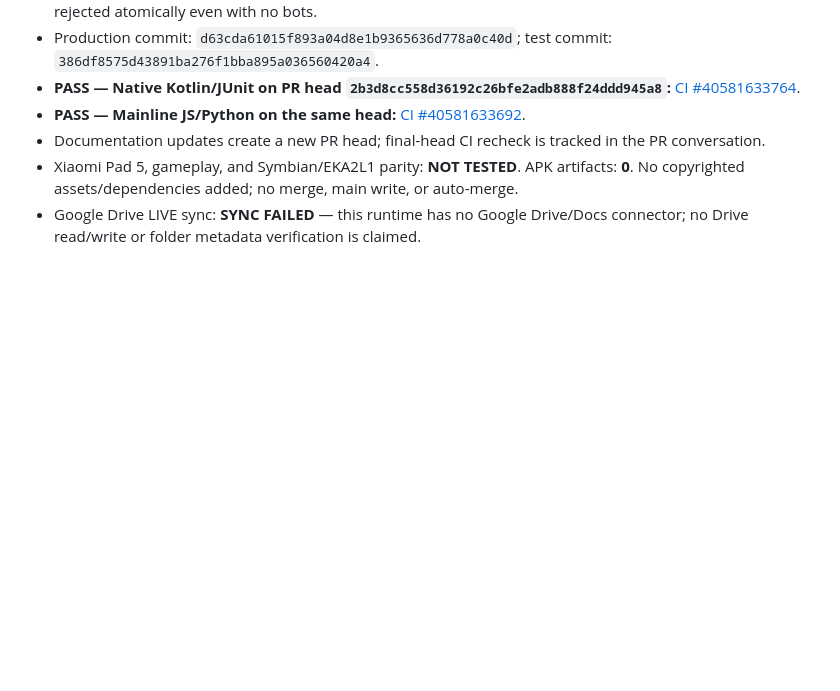
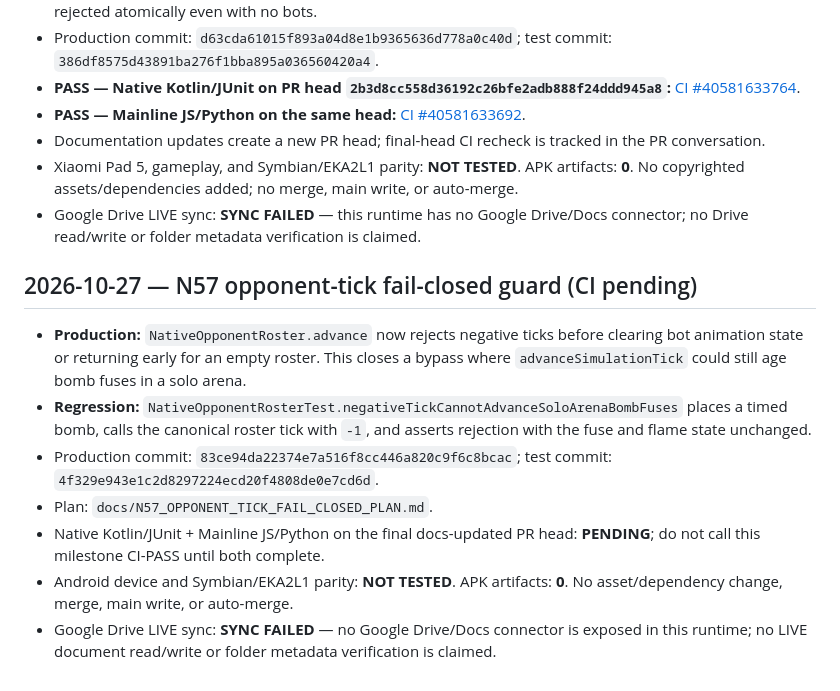
Before and after one commit to amroalhamedi2022-hue/explode-arena-android-remaster, a Markdown page: docs/AUTONOMOUS_ACCEPTANCE.md, the part around the change. GitHub-like rendering; blank space fills up the shorter version.

Commit message:
docs: record N57 acceptance and regression criteria

```diff
--- a/docs/AUTONOMOUS_ACCEPTANCE.md
+++ b/docs/AUTONOMOUS_ACCEPTANCE.md
@@ -774,3 +774,13 @@ Updated: 2026-10-23 (native migration first code slice)
 - Documentation updates create a new PR head; final-head CI recheck is tracked in the PR conversation.
 - Xiaomi Pad 5, gameplay, and Symbian/EKA2L1 parity: **NOT TESTED**. APK artifacts: **0**. No copyrighted assets/dependencies added; no merge, main write, or auto-merge.
 - Google Drive LIVE sync: **SYNC FAILED** — this runtime has no Google Drive/Docs connector; no Drive read/write or folder metadata verification is claimed.
+
+## 2026-10-27 — N57 opponent-tick fail-closed guard (CI pending)
+
+- **Production:** `NativeOpponentRoster.advance` now rejects negative ticks before clearing bot animation state or returning early for an empty roster. This closes a bypass where `advanceSimulationTick` could still age bomb fuses in a solo arena.
+- **Regression:** `NativeOpponentRosterTest.negativeTickCannotAdvanceSoloArenaBombFuses` places a timed bomb, calls the canonical roster tick with `-1`, and asserts rejection with the fuse and flame state unchanged.
+- Production commit: `83ce94da22374e7a516f8cc446a820c9f6c8bcac`; test commit: `4f329e943e1c2d8297224ecd20f4808de0e7cd6d`.
+- Plan: `docs/N57_OPPONENT_TICK_FAIL_CLOSED_PLAN.md`.
+- Native Kotlin/JUnit + Mainline JS/Python on the final docs-updated PR head: **PENDING**; do not call this milestone CI-PASS until both complete.
+- Android device and Symbian/EKA2L1 parity: **NOT TESTED**. APK artifacts: **0**. No asset/dependency change, merge, main write, or auto-merge.
+- Google Drive LIVE sync: **SYNC FAILED** — no Google Drive/Docs connector is exposed in this runtime; no LIVE document read/write or folder metadata verification is claimed.
```
